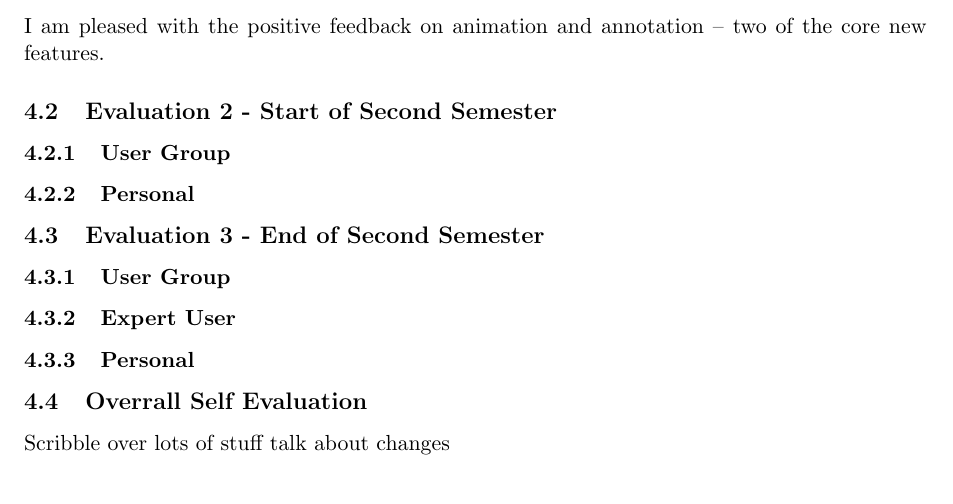
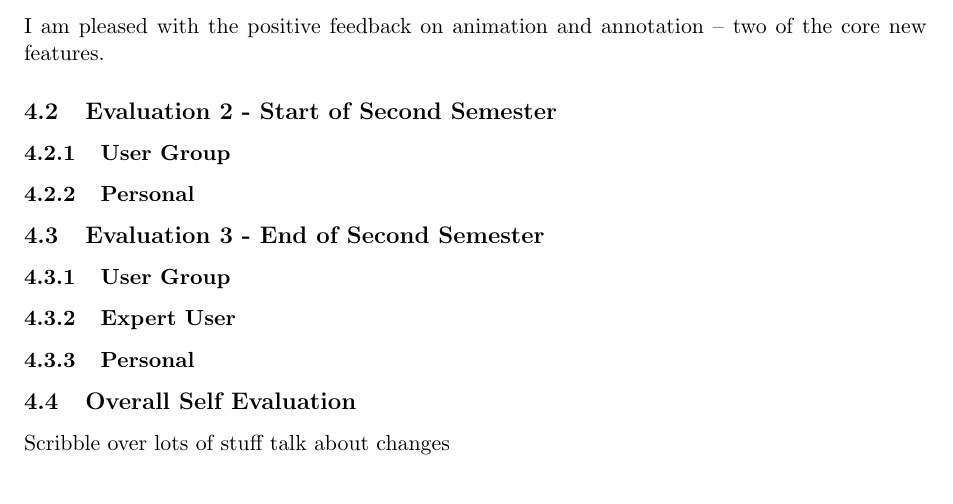
Before and after one commit to jkhulme/mpp2, a LaTeX paper (mpp2.tex, which reads evaluation.tex): part of page 14 of 15, cut so that both start at the same text. Compiled offline with pdfLaTeX.

Commit message:
something on evaluation

```diff
--- a/evaluation.tex
+++ b/evaluation.tex
@@ -42,5 +42,5 @@ I am pleased with the positive feedback on animation and annotation -- two of th
 \subsubsection{Expert User}
 \subsubsection{Personal}
 
-\subsection{Overrall Self Evaluation}
+\subsection{Overall Self Evaluation}
 Scribble over lots of stuff talk about changes
```
Also changed, not shown: mpp2.pdf.
